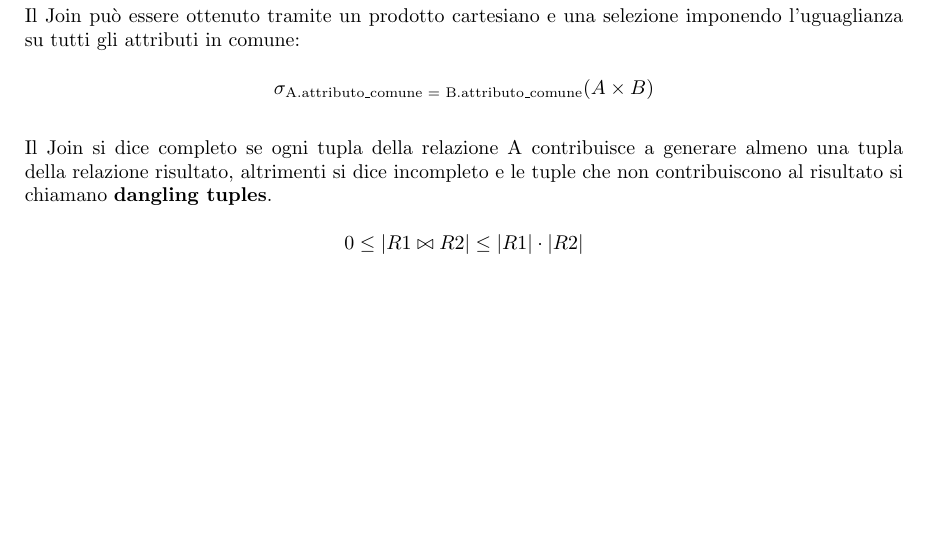
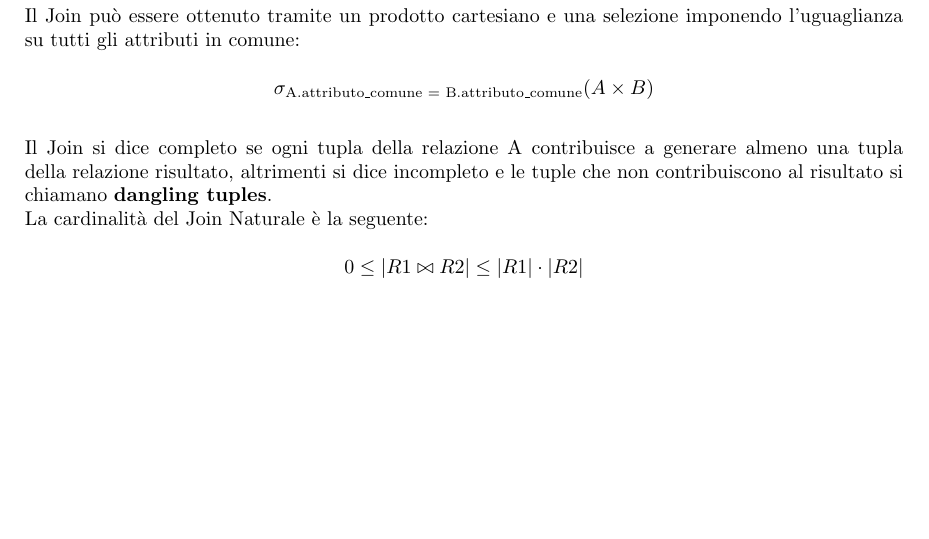
Before and after one commit to DimBix/UnivrDB-appunti, a LaTeX document (Basi_di_dati.tex): part of page 6 of 10, cut so that both start at the same text. Compiled offline with pdfLaTeX.

Commit message:
Versione 1.02 Minori modifiche al testo

```diff
--- a/Basi_di_dati.tex
+++ b/Basi_di_dati.tex
@@ -132,6 +132,7 @@ Il Join naturale è un operatore binario che correla dati in relazioni diverse s
 Il Join può essere ottenuto tramite un prodotto cartesiano e una selezione imponendo l’uguaglianza su tutti gli attributi in comune:\\
 $$\sigma_{\text{A.attributo\_comune = B.attributo\_comune}}(A \times B)$$\\
 Il Join si dice completo se ogni tupla della relazione A contribuisce a generare almeno una tupla della relazione risultato, altrimenti si dice incompleto e le tuple che non contribuiscono al risultato si chiamano \textbf{dangling tuples}.\\
+La cardinalità del Join Naturale è la seguente:\\
 $$0 \leq |R1 \bowtie R2| \leq |R1| \cdot |R2|$$\\
 \newpage
 \subsection{Theta Join ed Equi Join}
```
